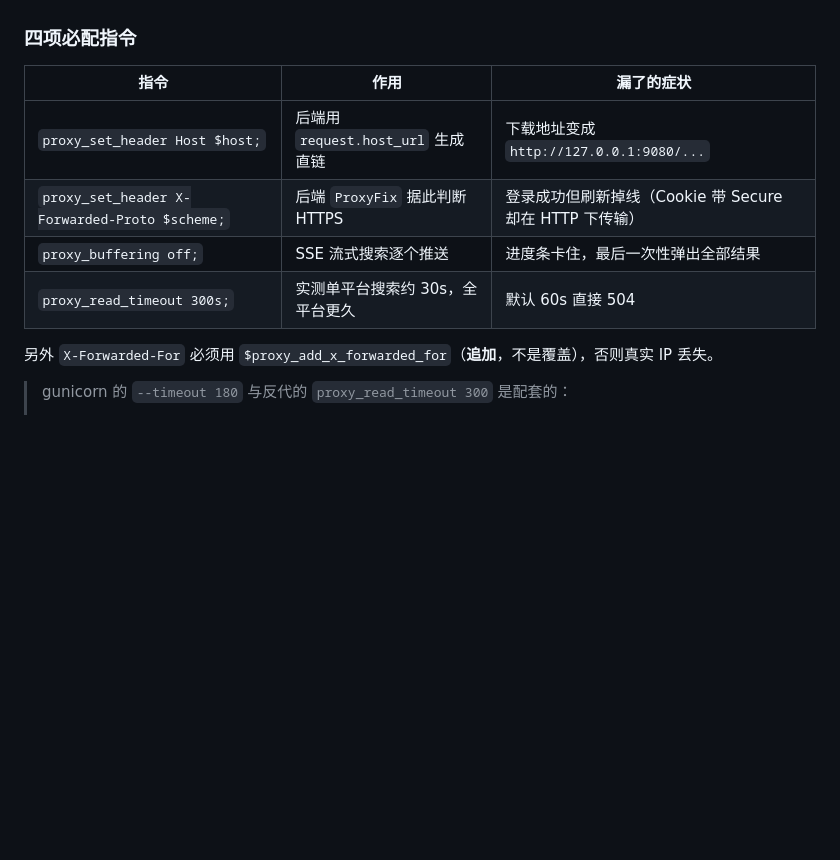
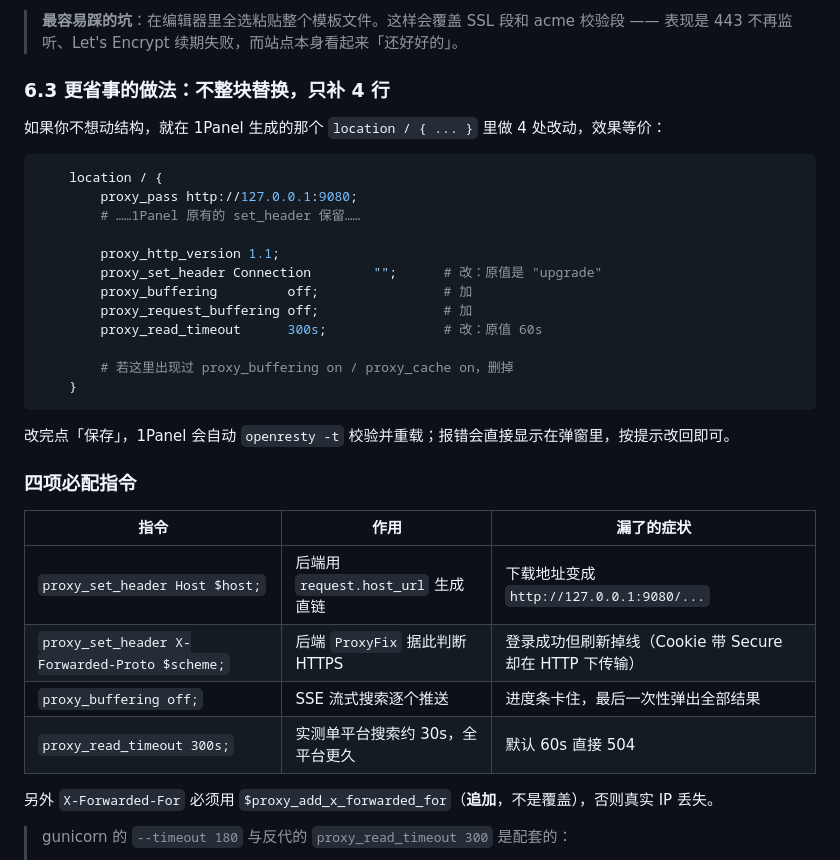
Before and after one commit to ofoz/mp3dl, a Markdown page: deploy/DEPLOY.md, the part around one of its changes. Drawn GitHub-style; blank space fills up the shorter version.

````diff
--- a/deploy/DEPLOY.md
+++ b/deploy/DEPLOY.md
@@ -347,3 +398,25 @@ pip download -r requirements.txt --no-deps --only-binary=:all: \
+> **最容易踩的坑**：在编辑器里全选粘贴整个模板文件。这样会覆盖 SSL 段和 acme 校验段 —— 表现是 443 不再监听、Let's Encrypt 续期失败，而站点本身看起来「还好好的」。
+
+### 6.3 更省事的做法：不整块替换，只补 4 行
+
+如果你不想动结构，就在 1Panel 生成的那个 `location / { ... }` 里做 4 处改动，效果等价：
+
+```nginx
+    location / {
+        proxy_pass http://127.0.0.1:9080;
+        # ……1Panel 原有的 set_header 保留……
+
+        proxy_http_version 1.1;
+        proxy_set_header Connection        "";      # 改：原值是 "upgrade"
+        proxy_buffering         off;                # 加
+        proxy_request_buffering off;                # 加
+        proxy_read_timeout      300s;               # 改：原值 60s
+
+        # 若这里出现过 proxy_buffering on / proxy_cache on，删掉
+    }
+```
+
+改完点「保存」，1Panel 会自动 `openresty -t` 校验并重载；报错会直接显示在弹窗里，按提示改回即可。
 
 ### 四项必配指令
 
@@ -353,6 +426,7 @@ pip download -r requirements.txt --no-deps --only-binary=:all: \
 | `proxy_set_header X-Forwarded-Proto $scheme;` | 后端 `ProxyFix` 据此判断 HTTPS    | 登录成功但刷新掉线（Cookie 带 Secure 却在 HTTP 下传输） |
 | `proxy_buffering off;`                        | SSE 流式搜索逐个推送                | 进度条卡住，最后一次性弹出全部结果                      |
 | `proxy_read_timeout 300s;`                    | 实测单平台搜索约 30s，全平台更久          | 默认 60s 直接 504                          |
+
 
 另外 `X-Forwarded-For` 必须用 `$proxy_add_x_forwarded_for`（**追加**，不是覆盖），否则真实 IP 丢失。
 
````
Also changed, not shown: other parts of deploy/DEPLOY.md (+76 -26 lines).
